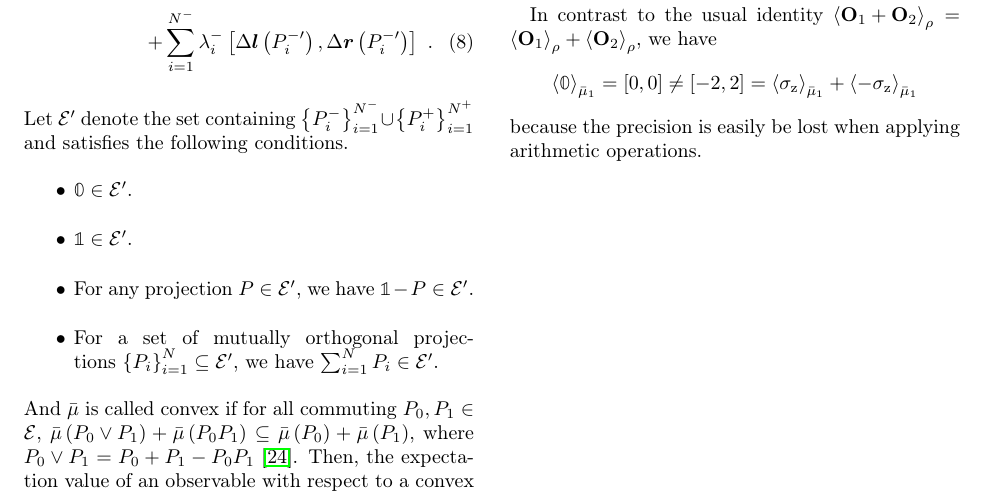
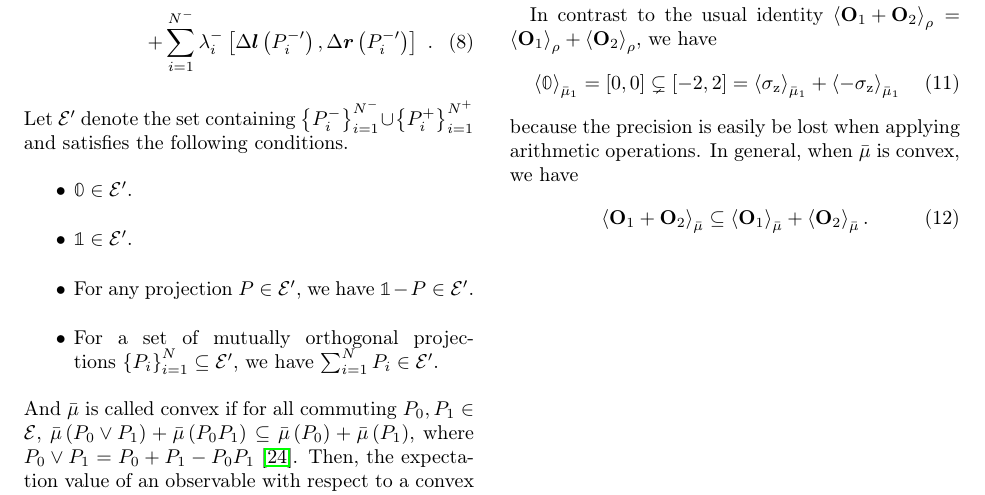
Before and after one commit to yuttai/Contextuality-and-Nonlocality-in-Discrete-Quantum-Theory, a LaTeX paper (prop_letter.tex): part of page 3 of 7, cut so that both start at the same text. Compiled offline with pdfLaTeX.

Commit message:
prop_letter.tex \paragraph{Expectation Values for Quantum IVPMs} Updating...

```diff
--- a/prop_letter.tex
+++ b/prop_letter.tex
@@ -320,11 +319,16 @@ and $\proj{1}$. It is easy to see
-which is consistent with the theorem.
+\end{eqnarray}
+\end{subequations}which is consistent with the theorem.
 
 In contrast to the usual identity~$\expval{\mathbf{O}_{1}+\mathbf{O}_{2}}_{\rho}=\expval{\mathbf{O}_{1}}_{\rho}+\expval{\mathbf{O}_{2}}_{\rho}$,
 we have
-\[
-\expval{\mathbb{0}}_{\bar{\mu}_{1}}=\left[0,0\right]\ne\left[-2,2\right]=\expval{\sigma_{\mathrm{z}}}_{\bar{\mu}_{1}}+\expval{-\sigma_{\mathrm{z}}}_{\bar{\mu}_{1}}
-\]
+\begin{equation}
+\expval{\mathbb{0}}_{\bar{\mu}_{1}}=\left[0,0\right]\subsetneq\left[-2,2\right]=\expval{\sigma_{\mathrm{z}}}_{\bar{\mu}_{1}}+\expval{-\sigma_{\mathrm{z}}}_{\bar{\mu}_{1}}
+\end{equation}
 because the precision is easily be lost when applying arithmetic operations.
+In general, when $\bar{\mu}$ is convex, we have
+\begin{equation}
+\expval{\mathbf{O}_{1}+\mathbf{O}_{2}}_{\bar{\mu}}\subseteq\expval{\mathbf{O}_{1}}_{\bar{\mu}}+\expval{\mathbf{O}_{2}}_{\bar{\mu}}\textrm{.}
+\end{equation}
 
 \newpage{}
 
```
Also changed, not shown: prop_letter.tex (5 more changed lines), 1 other file.
